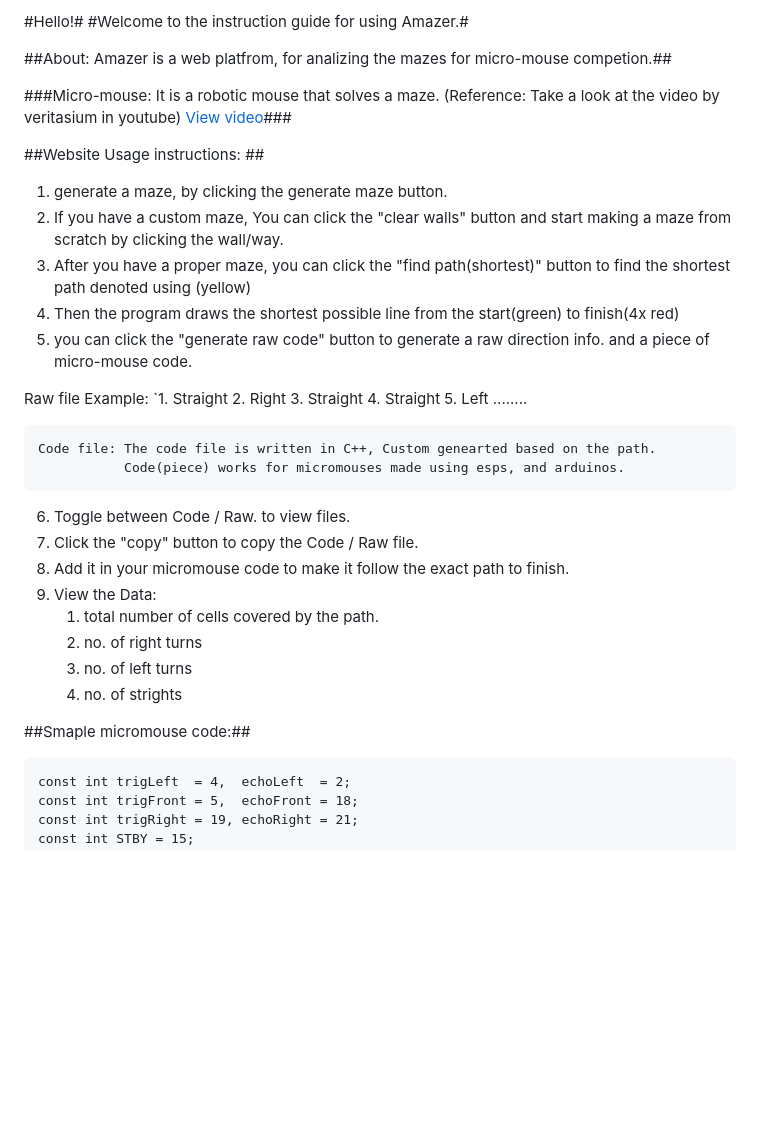
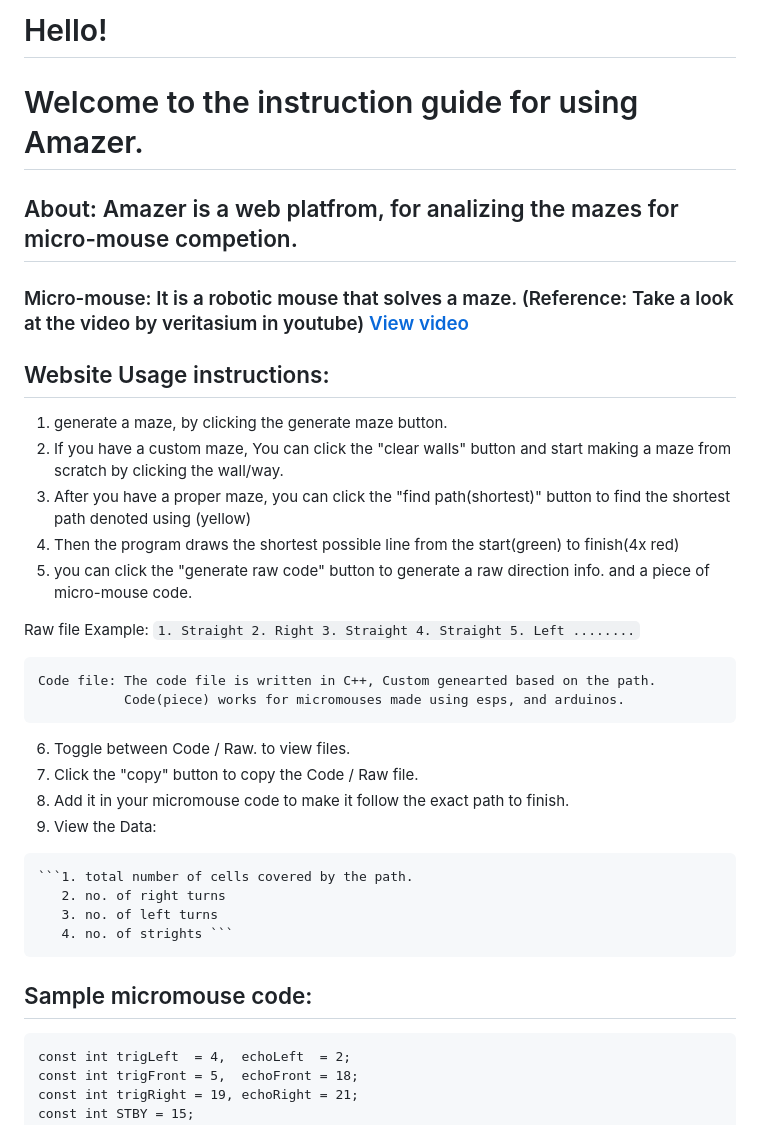
Before and after one commit to siddharthan-pradeep07/Amazer, a Markdown page: README.md, the part around the change. Rendered like a GitHub page; blank space fills up the shorter version.

Commit message:
(commit36) README UPDATE v4

````diff
--- a/README.md
+++ b/README.md
@@ -1,11 +1,11 @@
-#Hello!#
-#Welcome to the instruction guide for using Amazer.#
+# Hello!
+# Welcome to the instruction guide for using Amazer. #
 
-##About: Amazer is a web platfrom, for analizing the mazes for micro-mouse competion.##
+## About: Amazer is a web platfrom, for analizing the mazes for micro-mouse competion. ##
 
-###Micro-mouse: It is a robotic mouse that solves a maze. (Reference: Take a look at the video by veritasium in youtube) [View video](https://youtu.be/ZMQbHMgK2rw?si=y8FAdEtewEqJMsnd)###
+### Micro-mouse: It is a robotic mouse that solves a maze. (Reference: Take a look at the video by veritasium in youtube) [View video](https://youtu.be/ZMQbHMgK2rw?si=y8FAdEtewEqJMsnd) ###
 
-##Website Usage instructions: ##
+## Website Usage instructions: ##
   1. generate a maze, by clicking the generate maze button.
   2. If you have a custom maze, You can click the "clear walls" button and start making a maze from scratch by clicking the wall/way.
   3. After you have a proper maze, you can click the "find path(shortest)" button to find the shortest path denoted using (yellow)
@@ -13,12 +13,12 @@
   5. you can click the "generate raw code" button to generate a raw direction info. and a piece of       micro-mouse code.
 
    Raw file Example:
-       `1. Straight
-        2. Right
-        3. Straight
-        4. Straight
-        5. Left
-        ........
+     ``` 1. Straight
+         2. Right
+         3. Straight
+         4. Straight
+         5. Left
+            ........ ```
 
     Code file: The code file is written in C++, Custom genearted based on the path.
                Code(piece) works for micromouses made using esps, and arduinos.
@@ -27,12 +27,13 @@
   7. Click the "copy" button to copy the Code / Raw file.
   8. Add it in your micromouse code to make it follow the exact path to finish.
   9. View the Data:
-       1. total number of cells covered by the path.
+
+    ```1. total number of cells covered by the path.
        2. no. of right turns
        3. no. of left turns
-       4. no. of strights
+       4. no. of strights ```
 
-##Smaple micromouse code:##
+## Sample micromouse code: ##
 
 ```//                                             CODE BY SIDDHARTHAN
 const int trigLeft  = 4,  echoLeft  = 2;
````
